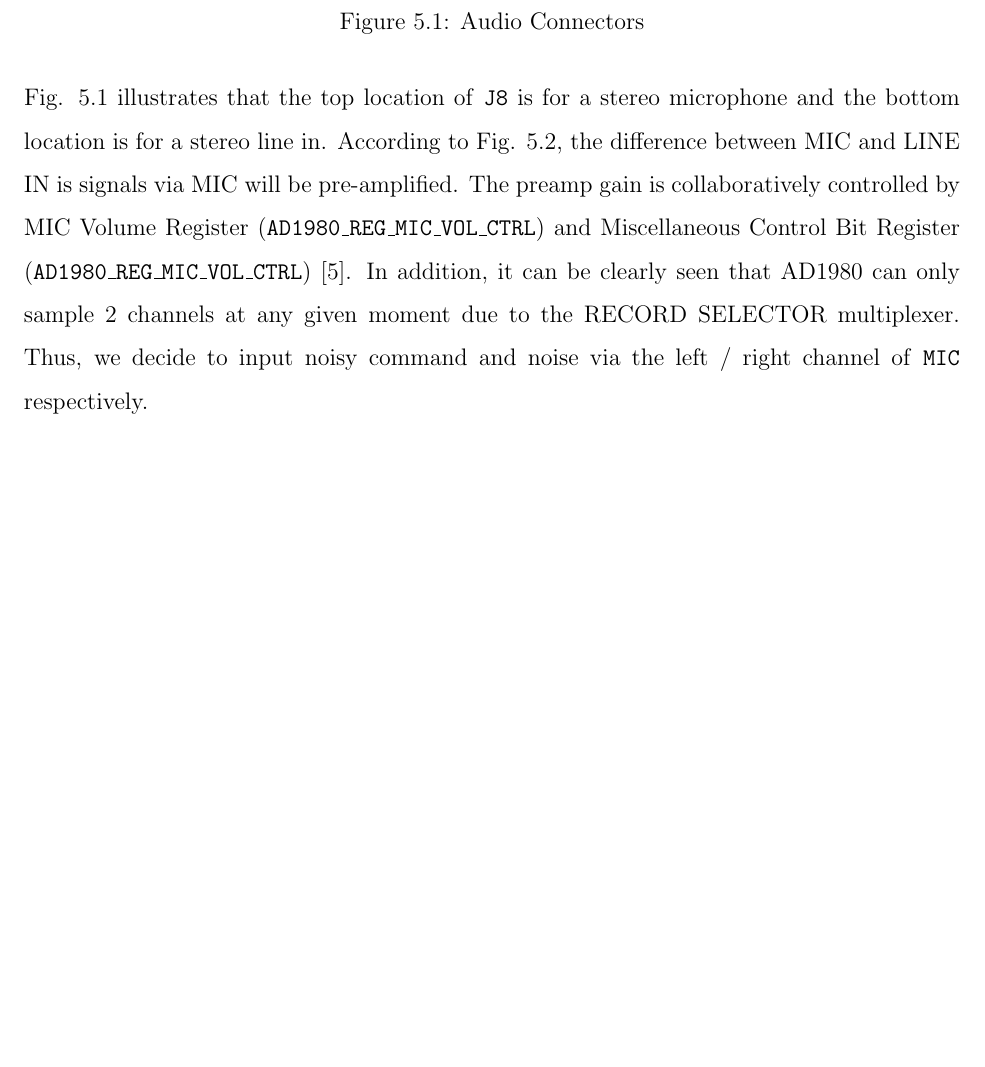
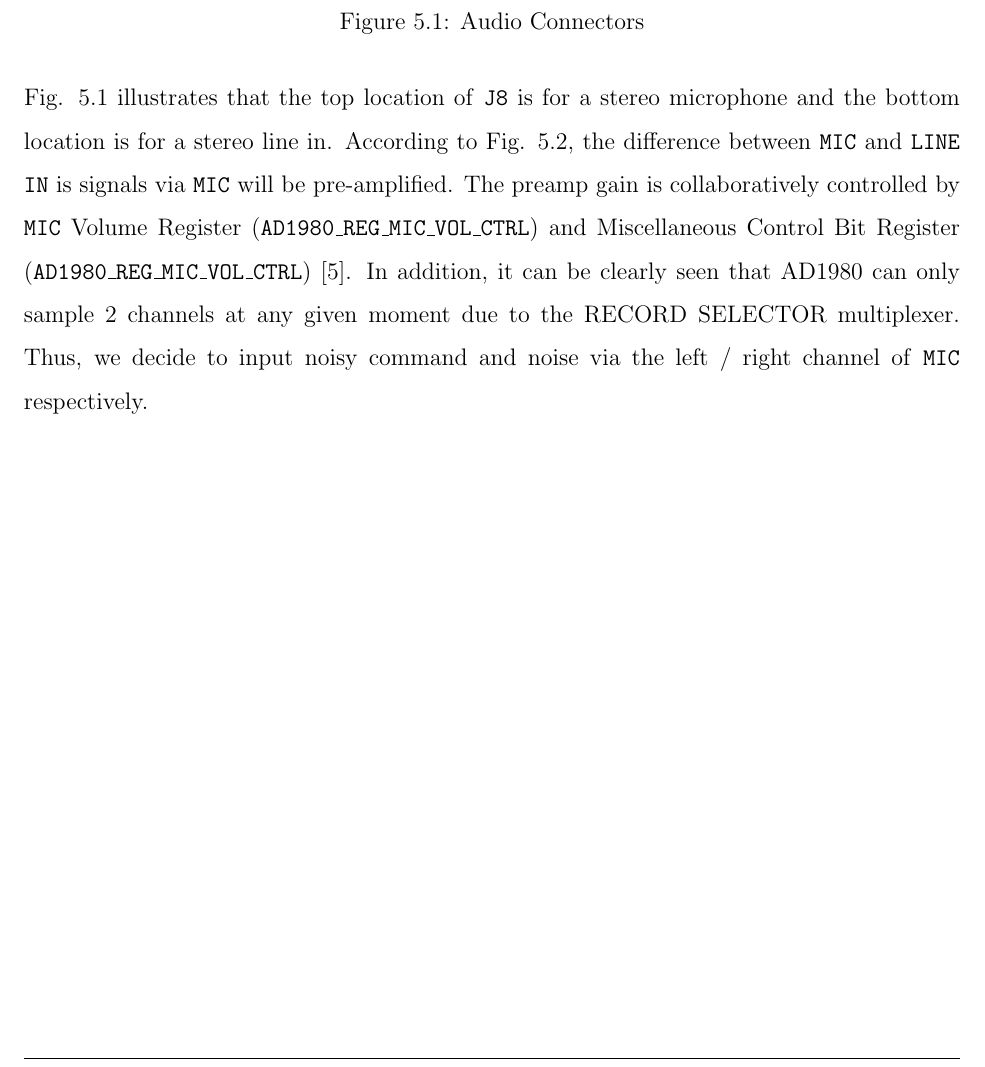
Before and after one commit to leeang/Signal-Processing-Toolbox, a LaTeX thesis (final report/report.tex, which reads final report/chapter/DSP.tex): part of page 20 of 33, cut so that both start at the same text, the shorter picture padded with empty space. Compiled offline with pdfLaTeX.

Commit message:
update dsp

```diff
--- a/final report/chapter/DSP.tex
+++ b/final report/chapter/DSP.tex
@@ -27,7 +27,7 @@ An Analog Devices AD1980 audio codec is the audio interface of the EZ-KIT Lite.
 \label{audio-connectors}
 \end{figure}
 
-Fig. \ref{audio-connectors} illustrates that the top location of \texttt{J8} is for a stereo microphone and the bottom location is for a stereo line in. According to Fig. \ref{AD1980-schematic}, the difference between MIC and LINE IN is signals via MIC will be pre-amplified. The preamp gain is collaboratively controlled by MIC Volume Register (\texttt{AD1980\_REG\_MIC\_VOL\_CTRL}) and Miscellaneous Control Bit Register (\texttt{AD1980\_REG\_MIC\_VOL\_CTRL}) \cite{AC97-codec}. In addition, it can be clearly seen that AD1980 can only sample 2 channels at any given moment due to the RECORD SELECTOR multiplexer. Thus, we decide to input noisy command and noise via the left / right channel of \texttt{MIC} respectively.
+Fig. \ref{audio-connectors} illustrates that the top location of \texttt{J8} is for a stereo microphone and the bottom location is for a stereo line in. According to Fig. \ref{AD1980-schematic}, the difference between \texttt{MIC} and \texttt{LINE IN} is signals via \texttt{MIC} will be pre-amplified. The preamp gain is collaboratively controlled by \texttt{MIC} Volume Register (\texttt{AD1980\_REG\_MIC\_VOL\_CTRL}) and Miscellaneous Control Bit Register (\texttt{AD1980\_REG\_MIC\_VOL\_CTRL}) \cite{AC97-codec}. In addition, it can be clearly seen that AD1980 can only sample 2 channels at any given moment due to the RECORD SELECTOR multiplexer. Thus, we decide to input noisy command and noise via the left / right channel of \texttt{MIC} respectively.
 
 \begin{figure}[H]
 \centering
```
